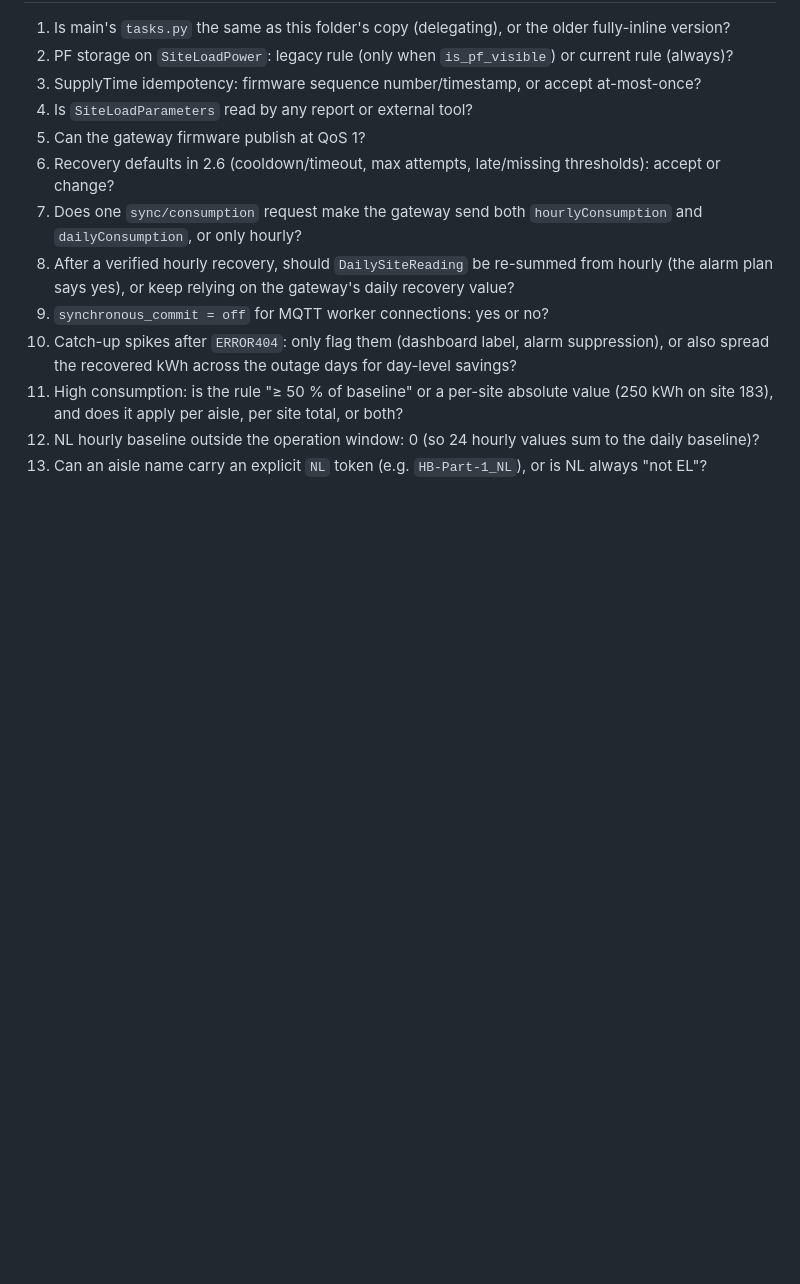
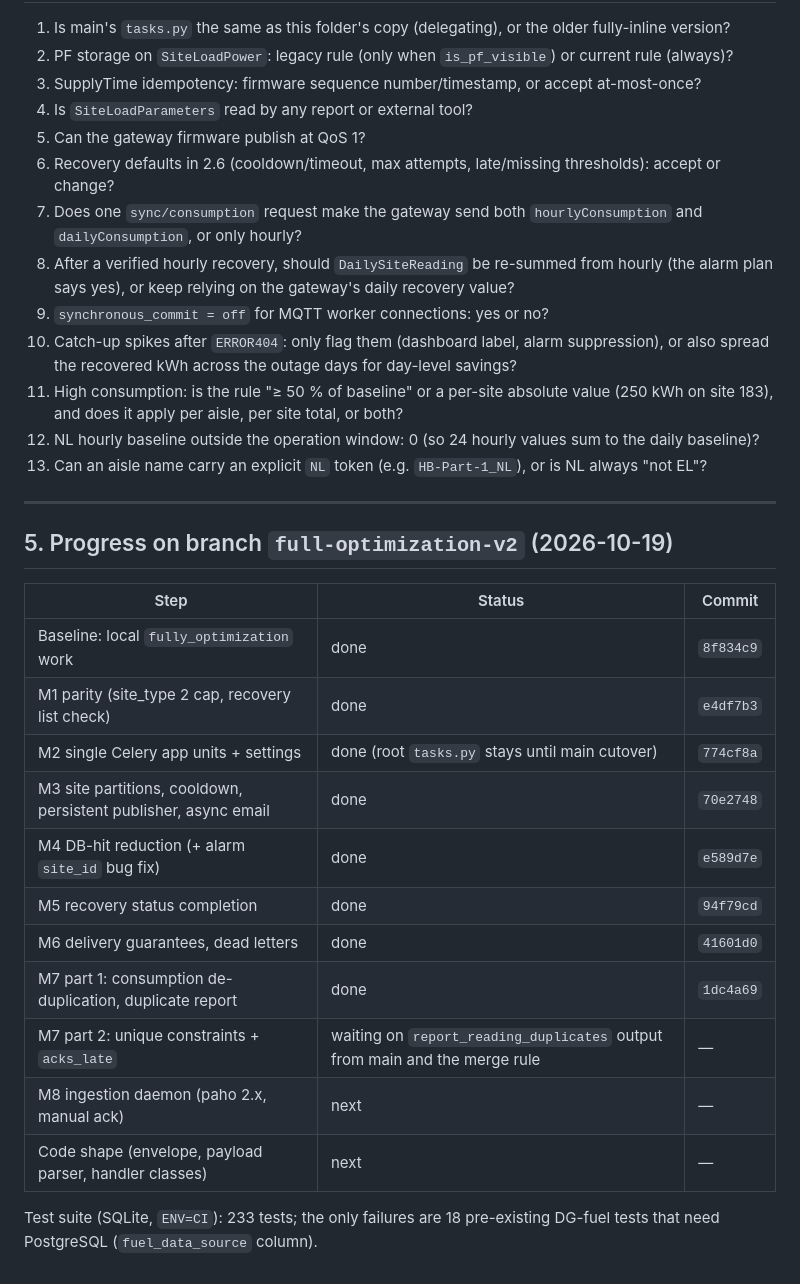
Before and after one commit to ashutoshdubey-aviconn/AVC-backend, a Markdown page: MQTT_TASKS_REFACTOR_PLAN.md, the part around the change. Drawn GitHub-style; blank space fills up the shorter version.

Commit message:
Plan: record Phase M progress
Co-Authored-By: Claude Opus 5.5 <noreply@anthropic.com>
Claude-Session: https://claude.ai/code/session_01K3iPnAeLVczPHDhFSQ1JuD

```diff
--- a/MQTT_TASKS_REFACTOR_PLAN.md
+++ b/MQTT_TASKS_REFACTOR_PLAN.md
@@ -507,3 +507,24 @@ Redis: config cache, status cache, cooldowns, idempotency and voltage windows. R
 11. High consumption: is the rule "≥ 50 % of baseline" or a per-site absolute value (250 kWh on site 183), and does it apply per aisle, per site total, or both?
 12. NL hourly baseline outside the operation window: 0 (so 24 hourly values sum to the daily baseline)?
 13. Can an aisle name carry an explicit `NL` token (e.g. `HB-Part-1_NL`), or is NL always "not EL"?
+
+---
+
+## 5. Progress on branch `full-optimization-v2` (2026-10-19)
+
+| Step | Status | Commit |
+| --- | --- | --- |
+| Baseline: local `fully_optimization` work | done | `8f834c9` |
+| M1 parity (site_type 2 cap, recovery list check) | done | `e4df7b3` |
+| M2 single Celery app units + settings | done (root `tasks.py` stays until main cutover) | `774cf8a` |
+| M3 site partitions, cooldown, persistent publisher, async email | done | `70e2748` |
+| M4 DB-hit reduction (+ alarm `site_id` bug fix) | done | `e589d7e` |
+| M5 recovery status completion | done | `94f79cd` |
+| M6 delivery guarantees, dead letters | done | `41601d0` |
+| M7 part 1: consumption de-duplication, duplicate report | done | `1dc4a69` |
+| M7 part 2: unique constraints + `acks_late` | waiting on `report_reading_duplicates` output from main and the merge rule | — |
+| M8 ingestion daemon (paho 2.x, manual ack) | next | — |
+| Code shape (envelope, payload parser, handler classes) | next | — |
+
+Test suite (SQLite, `ENV=CI`): 233 tests; the only failures are 18 pre-existing
+DG-fuel tests that need PostgreSQL (`fuel_data_source` column).
```
